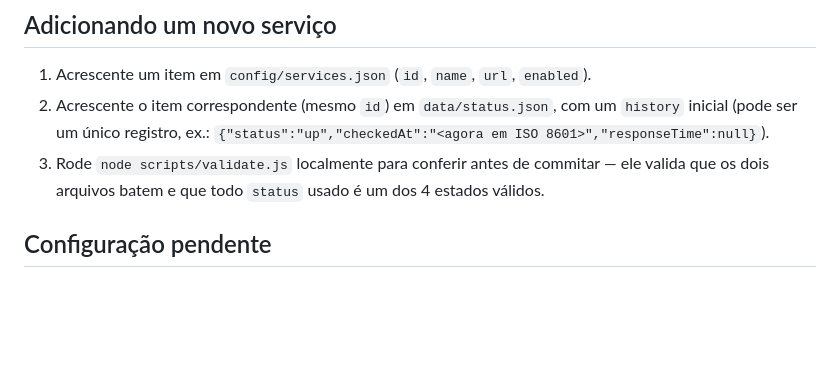
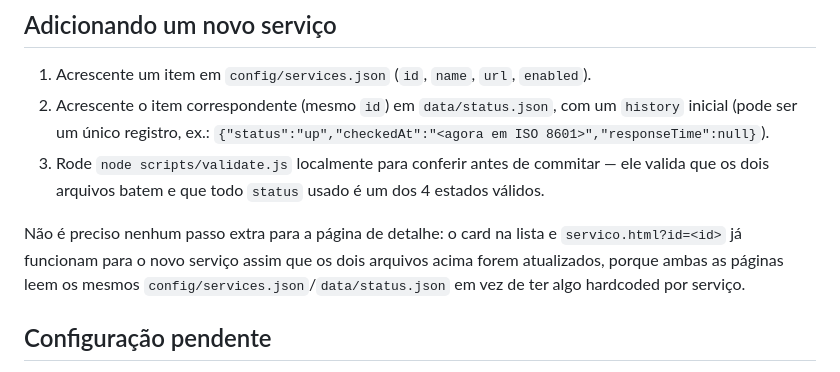
Before and after one commit to Bernardo-vignatti/Hospital-Status-System, a Markdown page: README.md, the part around one of its changes. Drawn GitHub-style; blank space fills up the shorter version.

```diff
--- a/README.md
+++ b/README.md
@@ -247,6 +296,12 @@ estado atual do serviço.
    commitar — ele valida que os dois arquivos batem e que todo `status`
    usado é um dos 4 estados válidos.
 
+Não é preciso nenhum passo extra para a página de detalhe: o card na lista e
+`servico.html?id=<id>` já funcionam para o novo serviço assim que os dois
+arquivos acima forem atualizados, porque ambas as páginas leem os mesmos
+`config/services.json`/`data/status.json` em vez de ter algo hardcoded por
+serviço.
+
 ## Configuração pendente
 
 - **`CODEOWNERS`**: vestigial — o fluxo de Issue faz commit direto, então
```
Also changed, not shown: other parts of README.md (+51 -2 lines).
